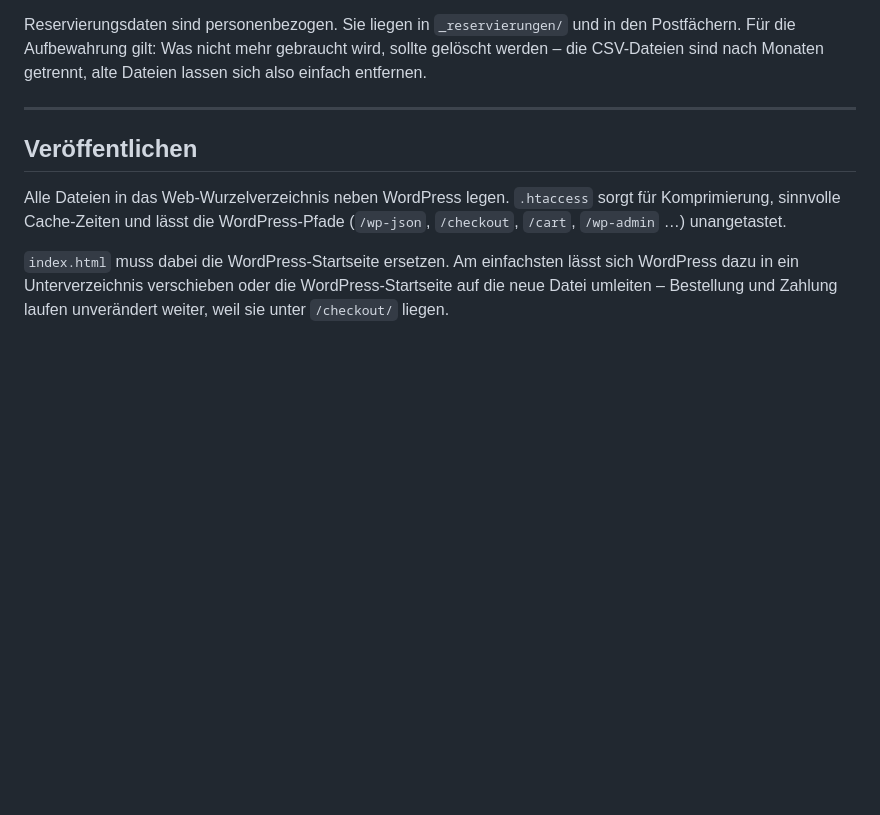
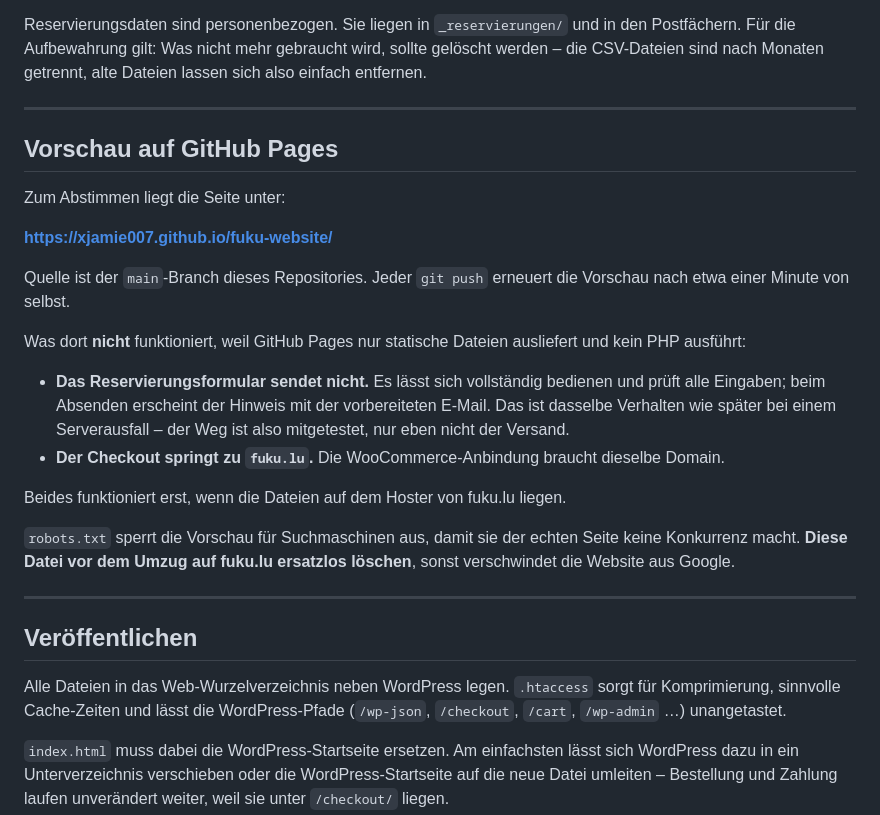
Before and after one commit to xjamie007/fuku-website, a Markdown page: README.md, the part around the change. GitHub-like rendering; blank space fills up the shorter version.

Commit message:
Vorschau-Adresse und deren Grenzen dokumentieren
Co-Authored-By: Claude Opus 5 <noreply@anthropic.com>

```diff
--- a/README.md
+++ b/README.md
@@ -249,6 +249,33 @@ alte Dateien lassen sich also einfach entfernen.
 
 ---
 
+## Vorschau auf GitHub Pages
+
+Zum Abstimmen liegt die Seite unter:
+
+**https://xjamie007.github.io/fuku-website/**
+
+Quelle ist der `main`-Branch dieses Repositories. Jeder `git push` erneuert die
+Vorschau nach etwa einer Minute von selbst.
+
+Was dort **nicht** funktioniert, weil GitHub Pages nur statische Dateien
+ausliefert und kein PHP ausführt:
+
+- **Das Reservierungsformular sendet nicht.** Es lässt sich vollständig
+  bedienen und prüft alle Eingaben; beim Absenden erscheint der Hinweis mit
+  der vorbereiteten E-Mail. Das ist dasselbe Verhalten wie später bei einem
+  Serverausfall – der Weg ist also mitgetestet, nur eben nicht der Versand.
+- **Der Checkout springt zu `fuku.lu`.** Die WooCommerce-Anbindung braucht
+  dieselbe Domain.
+
+Beides funktioniert erst, wenn die Dateien auf dem Hoster von fuku.lu liegen.
+
+`robots.txt` sperrt die Vorschau für Suchmaschinen aus, damit sie der echten
+Seite keine Konkurrenz macht. **Diese Datei vor dem Umzug auf fuku.lu
+ersatzlos löschen**, sonst verschwindet die Website aus Google.
+
+---
+
 ## Veröffentlichen
 
 Alle Dateien in das Web-Wurzelverzeichnis neben WordPress legen. `.htaccess`
```
